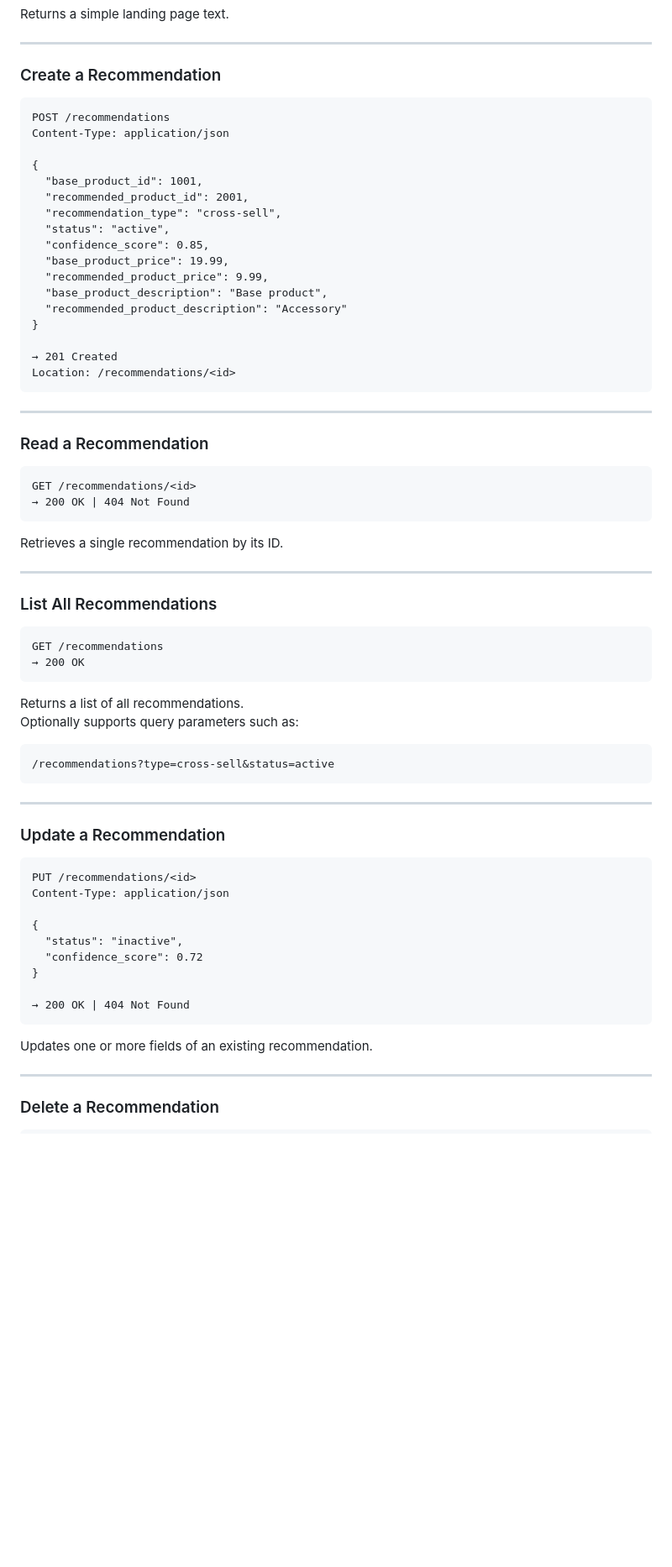
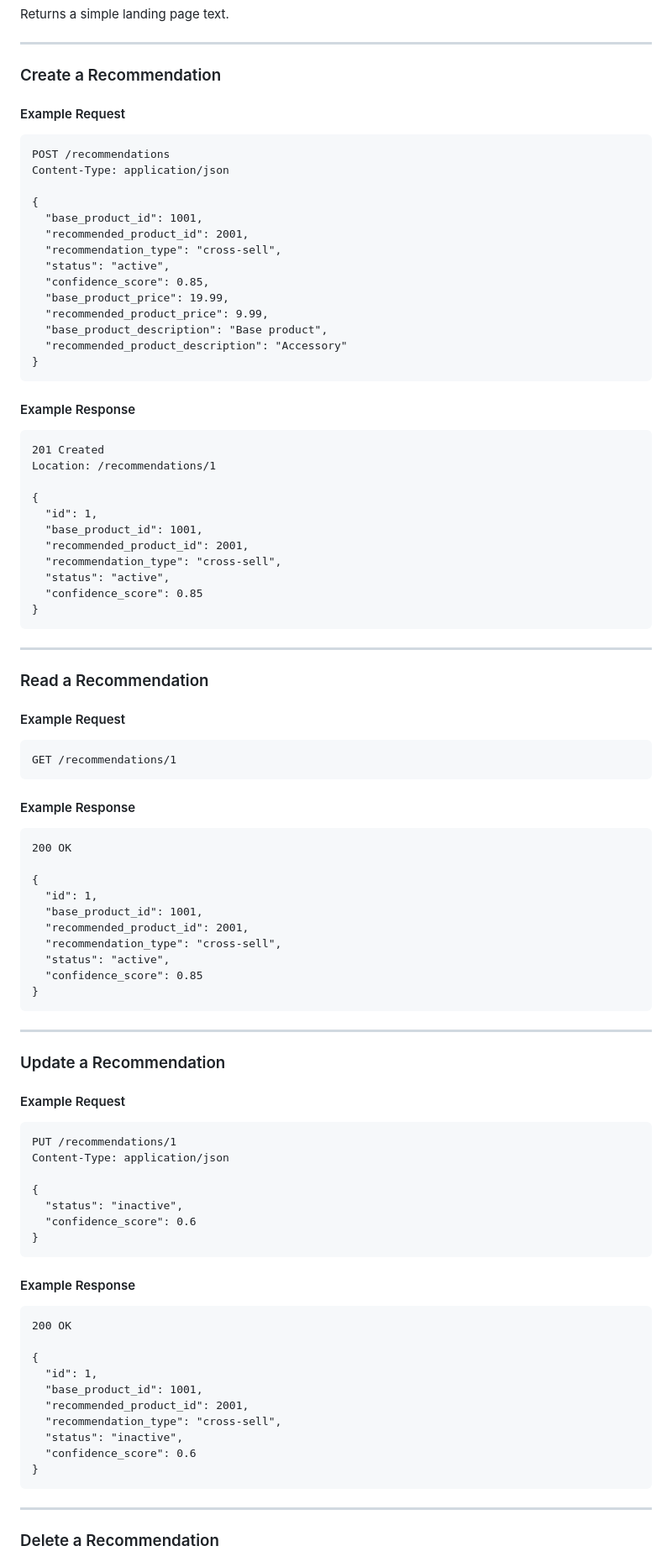
Before and after one commit to CSCI-GA-2820-FA25-003/recommendations, a Markdown page: README.md, the part around one of its changes. Shown at 84% size. Drawn GitHub-style; blank space fills up the shorter version.

````diff
--- a/README.md
+++ b/README.md
@@ -51,7 +130,9 @@ Returns a simple landing page text.
 ---
 
 ### Create a Recommendation
-```
+
+#### Example Request
+```http
 POST /recommendations
 Content-Type: application/json
 
@@ -66,48 +147,74 @@ Content-Type: application/json
   "base_product_description": "Base product",
   "recommended_product_description": "Accessory"
 }
+```
 
-→ 201 Created
-Location: /recommendations/<id>
+#### Example Response
+```http
+201 Created
+Location: /recommendations/1
+
+{
+  "id": 1,
+  "base_product_id": 1001,
+  "recommended_product_id": 2001,
+  "recommendation_type": "cross-sell",
+  "status": "active",
+  "confidence_score": 0.85
+}
 ```
 
 ---
 
 ### Read a Recommendation
+
+#### Example Request
+```http
+GET /recommendations/1
 ```
-GET /recommendations/<id>
-→ 200 OK | 404 Not Found
-```
-Retrieves a single recommendation by its ID.
 
----
+#### Example Response
+```http
+200 OK
 
-### List All Recommendations
-```
-GET /recommendations
-→ 200 OK
-```
-Returns a list of all recommendations.
-Optionally supports query parameters such as:
-```
-/recommendations?type=cross-sell&status=active
+{
+  "id": 1,
+  "base_product_id": 1001,
+  "recommended_product_id": 2001,
+  "recommendation_type": "cross-sell",
+  "status": "active",
+  "confidence_score": 0.85
+}
 ```
 
 ---
 
 ### Update a Recommendation
-```
-PUT /recommendations/<id>
+
+#### Example Request
+```http
+PUT /recommendations/1
 Content-Type: application/json
 
 {
   "status": "inactive",
-  "confidence_score": 0.72
+  "confidence_score": 0.6
 }
+```
 
-→ 200 OK | 404 Not Found
+#### Example Response
+```http
+200 OK
+
+{
+  "id": 1,
+  "base_product_id": 1001,
+  "recommended_product_id": 2001,
+  "recommendation_type": "cross-sell",
+  "status": "inactive",
+  "confidence_score": 0.6
+}
 ```
-Updates one or more fields of an existing recommendation.
 
 ---
 
````
Also changed, not shown: other parts of README.md (+179 -14 lines).
